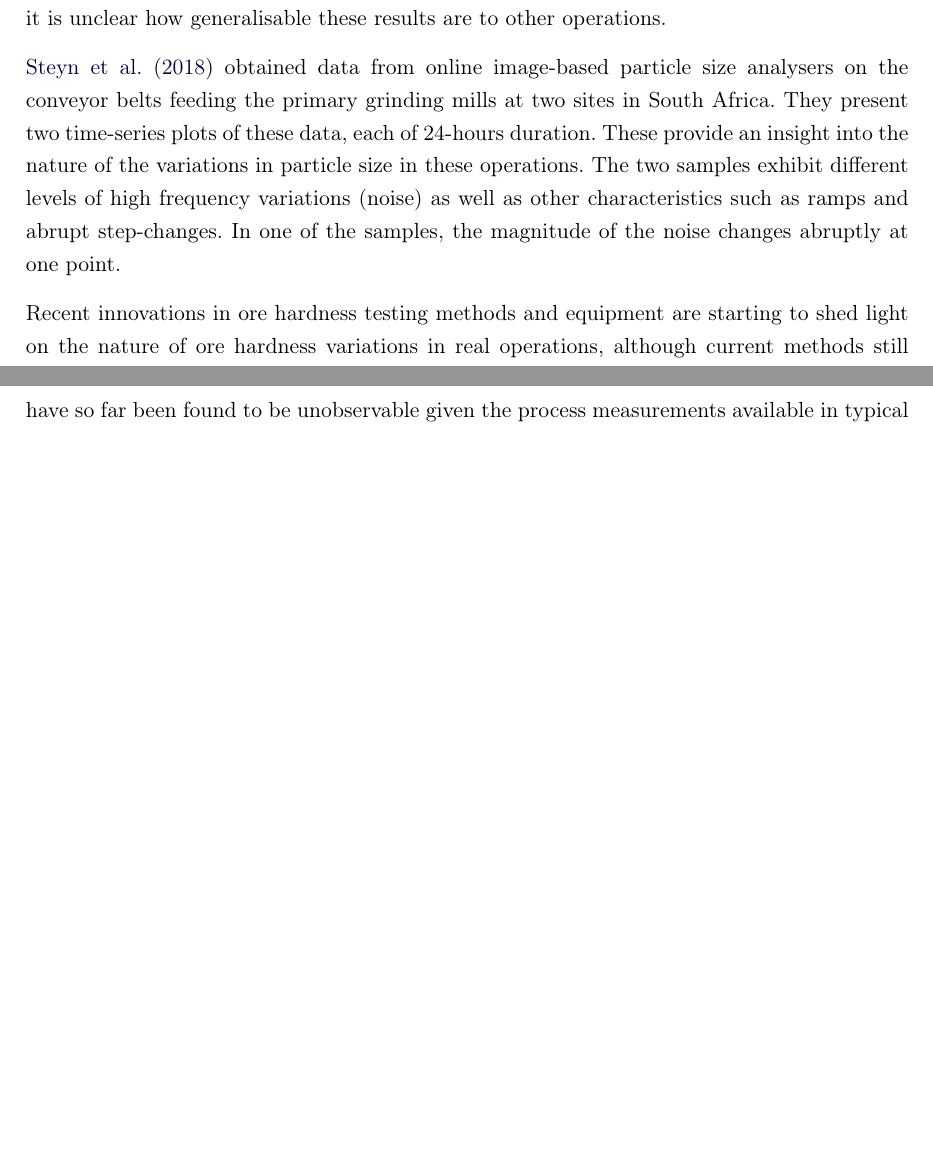
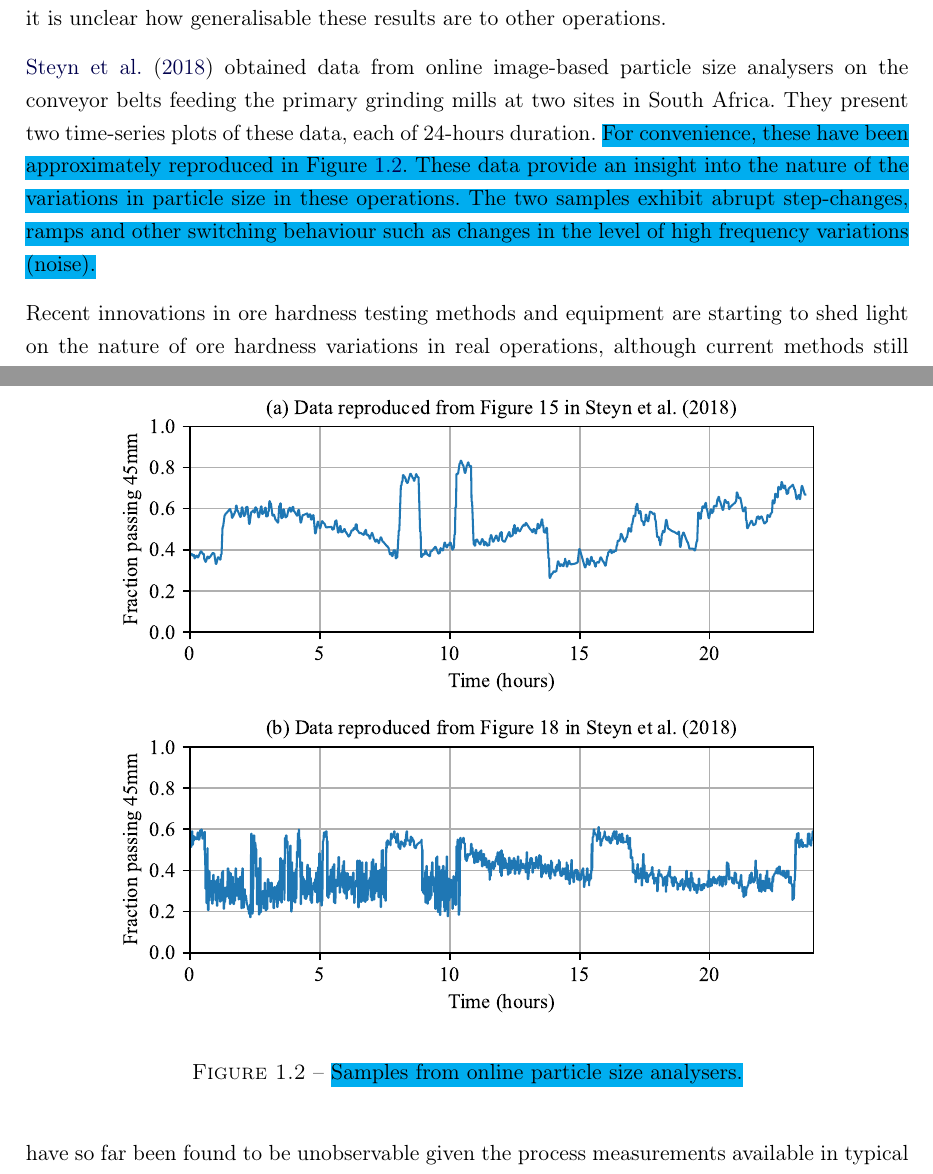
Before and after one commit to billtubbs/thesis-report, a LaTeX thesis (gabarit-maitrise.tex, which reads chapitre1.tex): two parts of pages 36 and 37 of 165 before the commit and two parts of pages 36 and 37 of 166 after it, joined at a grey line, cut so that both start at the same text, the shorter picture padded with empty space. Compiled offline with pdfLaTeX.

Commit message:
Added plots of Steyn data

```diff
--- a/chapitre1.tex
+++ b/chapitre1.tex
@@ -113,7 +113,13 @@ There is limited available data on actual ore variability in real operations, es
 
 Liu also estimated the optimal mill speeds to process each ore and found that these ranged from 57\% to 65\% of critical speed. At these speeds, mill power consumption ranged from 7306 to 9511 kW (a variation of -11\% to +15\% of the average). These results provide insight into the relationship between two important ore properties and grinding process conditions. However, it is unclear how generalisable these results are to other operations.
 
-\cite{steyn_investigating_2018} obtained data from online image-based particle size analysers on the conveyor belts feeding the primary grinding mills at two sites in South Africa. They present two time-series plots of these data, each of 24-hours duration. These provide an insight into the nature of the variations in particle size in these operations. The two samples exhibit different levels of high frequency variations (noise) as well as other characteristics such as ramps and abrupt step-changes. In one of the samples, the magnitude of the noise changes abruptly at one point.
+\cite{steyn_investigating_2018} obtained data from online image-based particle size analysers on the conveyor belts feeding the primary grinding mills at two sites in South Africa. They present two time-series plots of these data, each of 24-hours duration. \hlad{For convenience, these have been approximately reproduced in Figure {\ref{fig:ind-data-tsplots}}. These data provide an insight into the nature of the variations in particle size in these operations. The two samples exhibit abrupt step-changes, ramps and other switching behaviour such as changes in the level of high frequency variations (noise).}%
+\begin{figure}[htp]
+	\centering
+	\includegraphics[width=13cm]{images/tsdata-steyn-figs.pdf}
+	\caption{\hlad{Samples from online particle size analysers.}}
+	\label{fig:ind-data-tsplots}
+\end{figure}
 
 Recent innovations in ore hardness testing methods and equipment are starting to shed light on the nature of ore hardness variations in real operations, although current methods still involve manual sampling and testing activities, which limits the frequency of measurements and makes them cost-prohibitive for ongoing monitoring \citep{kojovic_value_2019}.
 
```
Also changed, not shown: images/tsdata-steyn-figs.pdf (added), chapitre1.tex (2 more changed lines).
